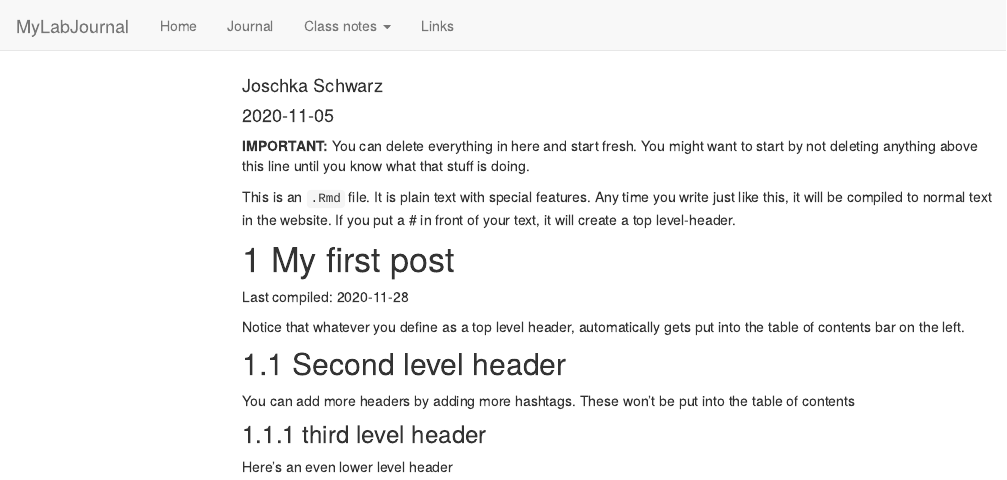
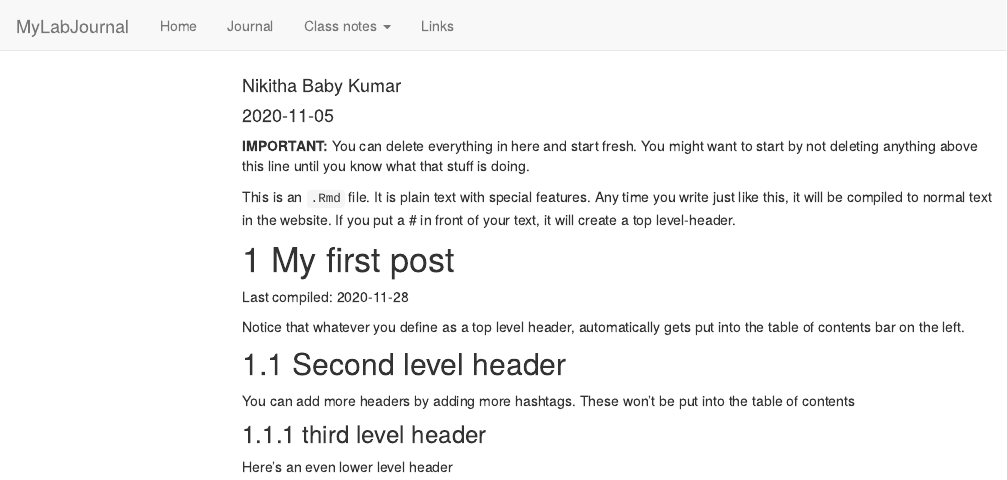
Before and after one commit to TUHHStartupEngineers/ws20-business-data-science-basics---lab-journal-nikithababykumar, an R Markdown document (journal.Rmd): the page in a window 1100 px wide, from its top. Rendered offline with R 4.5, knitr and Pandoc, with nearby package versions; code that draws random numbers runs with fixed seeds of ours; menus at the side of the page are left out.

Commit message:
initial changes
initial changes

```diff
--- a/journal.Rmd
+++ b/journal.Rmd
@@ -1,6 +1,6 @@
 ---
 title: "Journal (reproducible report)"
-author: "Joschka Schwarz"
+author: "Nikitha Baby Kumar"
 date: "2020-11-05"
 output:
   html_document:
```
Also changed, not shown: journal_files/figure-html/unnamed-chunk-1-1.png, 8 other files.
